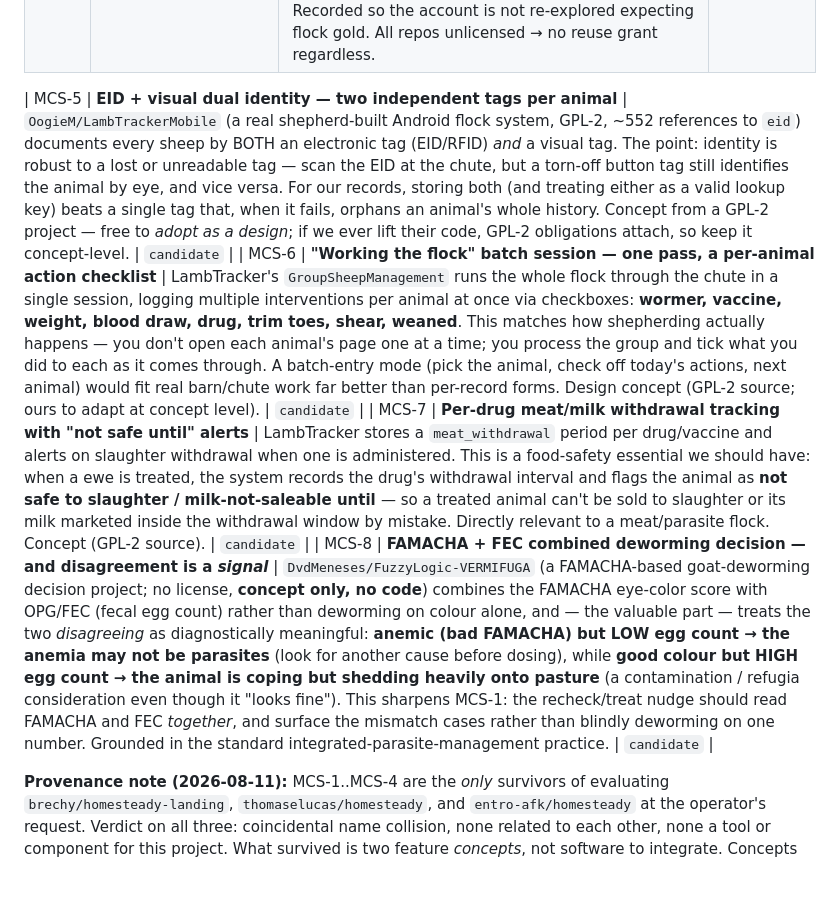
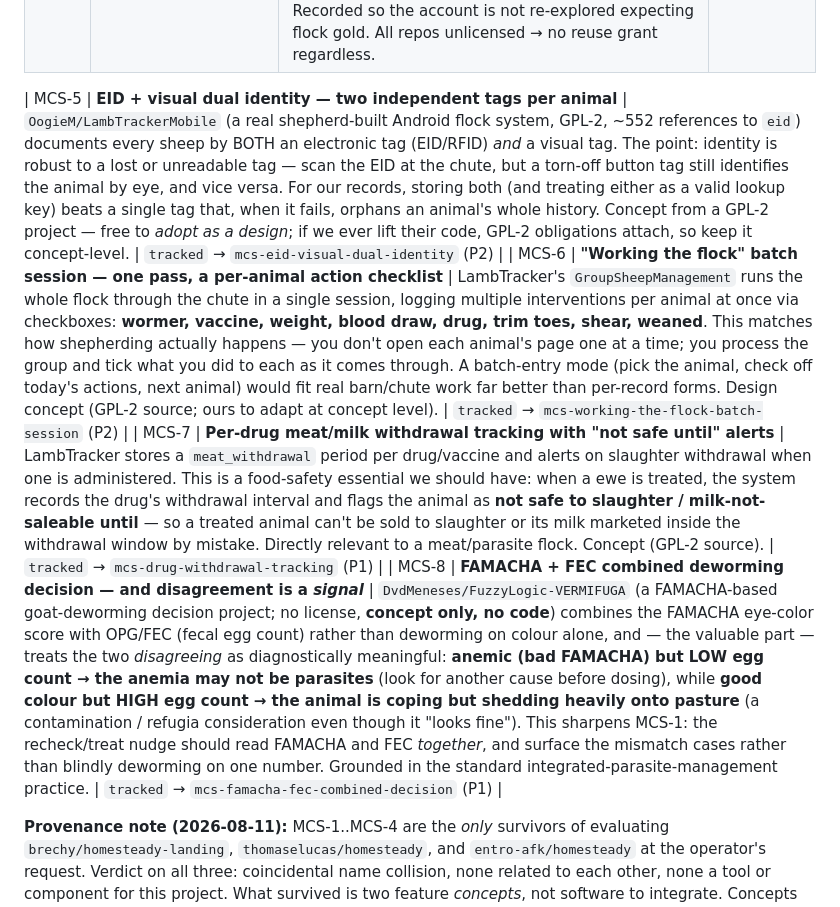
Before and after one commit to jsschrstrcks1/manateecreeksheep, a Markdown page: docs/UPGRADE-LEDGER.md, the part around the change. Rendered like a GitHub page; blank space fills up the shorter version.

Commit message:
ledger: mark MCS-5..MCS-8 tracked (promoted to HLS tasks)
MCS-5 -> mcs-eid-visual-dual-identity (P2)
MCS-6 -> mcs-working-the-flock-batch-session (P2)
MCS-7 -> mcs-drug-withdrawal-tracking (P1)
MCS-8 -> mcs-famacha-fec-combined-decision (P1)

Concepts harvested from real livestock tools (LambTracker GPL-2,
FuzzyLogic-VERMIFUGA unlicensed) at concept level only; no upstream
code taken. Candidates judged worth doing and promoted per the
household ledger->HLS-commitment protocol.

[no-reasoning]

Co-Authored-By: Claude Opus 5 <noreply@anthropic.com>
Claude-Session: https://claude.ai/code/session_014QbQkoaKz6YrMxCyGsSgxY

```diff
--- a/docs/UPGRADE-LEDGER.md
+++ b/docs/UPGRADE-LEDGER.md
@@ -15,10 +15,10 @@ Ids are repo-local (`MCS-NNN`), distinct from the household `UL-NNN` spine in `o
 | MCS-3 | **Attention-priority triage list — who needs looking at first, by a composite score** | Instead of a flat flock roster, show a list sorted by a per-animal *attention score* with red/amber/green status, so the shepherd sees who to check first: composite of FAMACHA trend (worsening?), last FEC, days-since-last-check, plus late-pregnancy / recent-treatment flags. FAMACHA is already a 1–5 colour scale, so a "worst-first" triage view is a natural extension of data we already keep. The *shape* was prompted by `Brechy/AntLog` (a list of contenders each carrying a computed score, sorted descending, with status states) — but AntLog's score is literally `Math.random()`, so the substance here is entirely ours; only the UI pattern rhymed. No code taken. | `candidate` |
 | MCS-4 | **`decided-no`: brechy's 60 repos hold no further flock concepts — do not re-mine** | Operator asked (2026-08-11) to explore all 60 of Brechy's GitHub repos for sheep-relevant concepts. Triaged the full account: **~30 are forks** of other people's OSS (redux, express, lodash, oh-my-zsh, freeCodeCamp, treeherder…) — not her work; **~20 are 2018 Galvanize bootcamp exercises** (toy problems, DOM drills, shopping carts, metronome, number-wizard, pixel-art, prison-escape); the rest are small original learning apps (SleepSmart sleep-toy dashboard + Flask API 2018; fraud-investigator probability-predictor exercise; expense-tracker; react-inbox; hangul-master flashcards; AntLog mocked ranker; help_generator hardcoded chore array). Only `homesteady-landing` is in our domain, and it already yielded MCS-1/MCS-2; AntLog prompted MCS-3. **Nothing else transfers.** Recorded so the account is not re-explored expecting flock gold. All repos unlicensed → no reuse grant regardless. | `decided-no` |
 
-| MCS-5 | **EID + visual dual identity — two independent tags per animal** | `OogieM/LambTrackerMobile` (a real shepherd-built Android flock system, GPL-2, ~552 references to `eid`) documents every sheep by BOTH an electronic tag (EID/RFID) *and* a visual tag. The point: identity is robust to a lost or unreadable tag — scan the EID at the chute, but a torn-off button tag still identifies the animal by eye, and vice versa. For our records, storing both (and treating either as a valid lookup key) beats a single tag that, when it fails, orphans an animal's whole history. Concept from a GPL-2 project — free to *adopt as a design*; if we ever lift their code, GPL-2 obligations attach, so keep it concept-level. | `candidate` |
-| MCS-6 | **"Working the flock" batch session — one pass, a per-animal action checklist** | LambTracker's `GroupSheepManagement` runs the whole flock through the chute in a single session, logging multiple interventions per animal at once via checkboxes: **wormer, vaccine, weight, blood draw, drug, trim toes, shear, weaned**. This matches how shepherding actually happens — you don't open each animal's page one at a time; you process the group and tick what you did to each as it comes through. A batch-entry mode (pick the animal, check off today's actions, next animal) would fit real barn/chute work far better than per-record forms. Design concept (GPL-2 source; ours to adapt at concept level). | `candidate` |
-| MCS-7 | **Per-drug meat/milk withdrawal tracking with "not safe until" alerts** | LambTracker stores a `meat_withdrawal` period per drug/vaccine and alerts on slaughter withdrawal when one is administered. This is a food-safety essential we should have: when a ewe is treated, the system records the drug's withdrawal interval and flags the animal as **not safe to slaughter / milk-not-saleable until <date>** — so a treated animal can't be sold to slaughter or its milk marketed inside the withdrawal window by mistake. Directly relevant to a meat/parasite flock. Concept (GPL-2 source). | `candidate` |
-| MCS-8 | **FAMACHA + FEC combined deworming decision — and disagreement is a *signal*** | `DvdMeneses/FuzzyLogic-VERMIFUGA` (a FAMACHA-based goat-deworming decision project; no license, **concept only, no code**) combines the FAMACHA eye-color score with OPG/FEC (fecal egg count) rather than deworming on colour alone, and — the valuable part — treats the two *disagreeing* as diagnostically meaningful: **anemic (bad FAMACHA) but LOW egg count → the anemia may not be parasites** (look for another cause before dosing), while **good colour but HIGH egg count → the animal is coping but shedding heavily onto pasture** (a contamination / refugia consideration even though it "looks fine"). This sharpens MCS-1: the recheck/treat nudge should read FAMACHA and FEC *together*, and surface the mismatch cases rather than blindly deworming on one number. Grounded in the standard integrated-parasite-management practice. | `candidate` |
+| MCS-5 | **EID + visual dual identity — two independent tags per animal** | `OogieM/LambTrackerMobile` (a real shepherd-built Android flock system, GPL-2, ~552 references to `eid`) documents every sheep by BOTH an electronic tag (EID/RFID) *and* a visual tag. The point: identity is robust to a lost or unreadable tag — scan the EID at the chute, but a torn-off button tag still identifies the animal by eye, and vice versa. For our records, storing both (and treating either as a valid lookup key) beats a single tag that, when it fails, orphans an animal's whole history. Concept from a GPL-2 project — free to *adopt as a design*; if we ever lift their code, GPL-2 obligations attach, so keep it concept-level. | `tracked` → `mcs-eid-visual-dual-identity` (P2) |
+| MCS-6 | **"Working the flock" batch session — one pass, a per-animal action checklist** | LambTracker's `GroupSheepManagement` runs the whole flock through the chute in a single session, logging multiple interventions per animal at once via checkboxes: **wormer, vaccine, weight, blood draw, drug, trim toes, shear, weaned**. This matches how shepherding actually happens — you don't open each animal's page one at a time; you process the group and tick what you did to each as it comes through. A batch-entry mode (pick the animal, check off today's actions, next animal) would fit real barn/chute work far better than per-record forms. Design concept (GPL-2 source; ours to adapt at concept level). | `tracked` → `mcs-working-the-flock-batch-session` (P2) |
+| MCS-7 | **Per-drug meat/milk withdrawal tracking with "not safe until" alerts** | LambTracker stores a `meat_withdrawal` period per drug/vaccine and alerts on slaughter withdrawal when one is administered. This is a food-safety essential we should have: when a ewe is treated, the system records the drug's withdrawal interval and flags the animal as **not safe to slaughter / milk-not-saleable until <date>** — so a treated animal can't be sold to slaughter or its milk marketed inside the withdrawal window by mistake. Directly relevant to a meat/parasite flock. Concept (GPL-2 source). | `tracked` → `mcs-drug-withdrawal-tracking` (P1) |
+| MCS-8 | **FAMACHA + FEC combined deworming decision — and disagreement is a *signal*** | `DvdMeneses/FuzzyLogic-VERMIFUGA` (a FAMACHA-based goat-deworming decision project; no license, **concept only, no code**) combines the FAMACHA eye-color score with OPG/FEC (fecal egg count) rather than deworming on colour alone, and — the valuable part — treats the two *disagreeing* as diagnostically meaningful: **anemic (bad FAMACHA) but LOW egg count → the anemia may not be parasites** (look for another cause before dosing), while **good colour but HIGH egg count → the animal is coping but shedding heavily onto pasture** (a contamination / refugia consideration even though it "looks fine"). This sharpens MCS-1: the recheck/treat nudge should read FAMACHA and FEC *together*, and surface the mismatch cases rather than blindly deworming on one number. Grounded in the standard integrated-parasite-management practice. | `tracked` → `mcs-famacha-fec-combined-decision` (P1) |
 
 **Provenance note (2026-08-11):** MCS-1..MCS-4 are the *only* survivors of evaluating
 `brechy/homesteady-landing`, `thomaselucas/homesteady`, and `entro-afk/homesteady` at the
```
